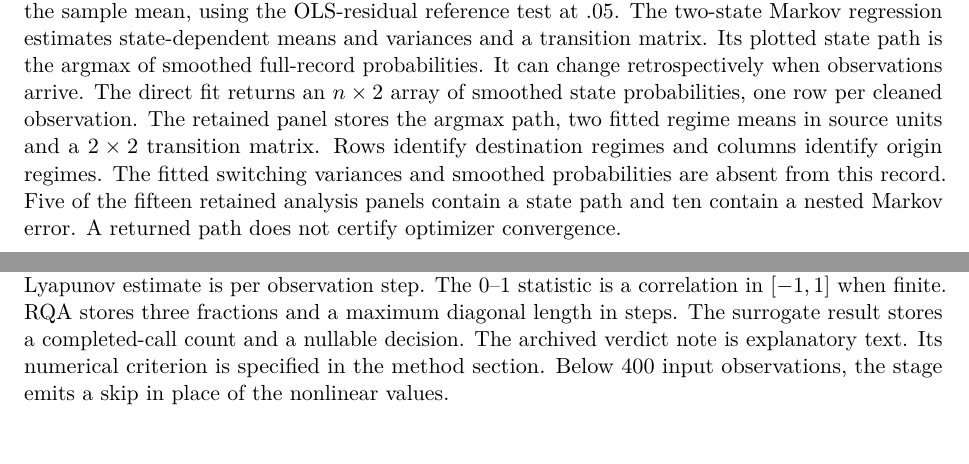
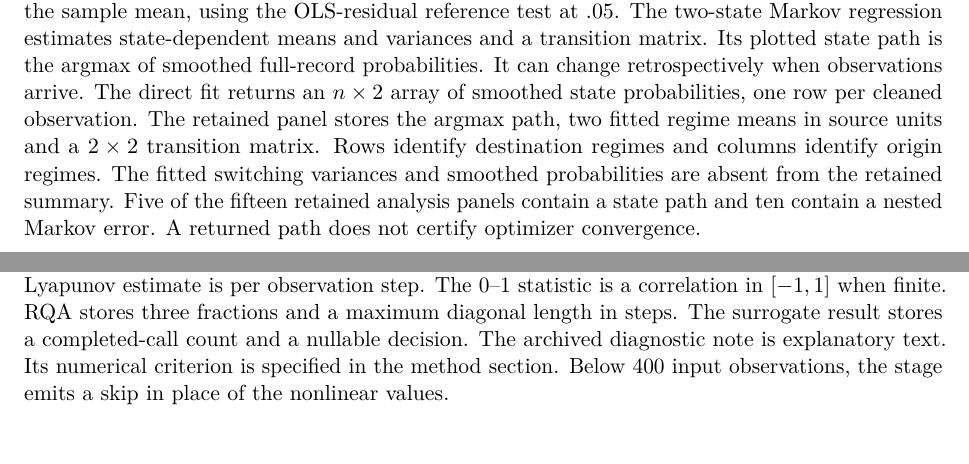
Before and after one commit to fsantibanezleal/CAOS_RES_ChronoScope, a LaTeX paper (manuscripts/product-report/next/tex/main.tex, which reads manuscripts/product-report/next/tex/diagnostic-procedures.tex, manuscripts/product-report/next/tex/nested-contracts.tex): two parts of pages 49 and 71 of 85, joined at a grey line, cut so that both start at the same text. Compiled offline with pdfLaTeX.

Commit message:
Use scientific wording in two publication voice checks

```diff
--- a/manuscripts/product-report/next/tex/diagnostic-procedures.tex
+++ b/manuscripts/product-report/next/tex/diagnostic-procedures.tex
@@ -236,7 +236,7 @@ When robust STL strength reaches .64, the stage subtracts the seasonal component
 \end{equation}
 Here $\tau_0=0,\tau_{k+1}=n$, each segment has at least five observations, and the default variance proxy is half the population variance of first differences with a $10^{-8}$ fallback in squared source units. The \texttt{ruptures} 1.1.10 implementation prunes the search under its cost conditions~\cite{pelt} and evaluates interior candidates on a five-observation grid. The separately callable binary segmentation uses the same default grid and greedily splits with a supplied number of breaks. The terminal index $n$ is omitted from the exported breakpoints. Segment summaries use half-open zero-based bounds, with a mean and population standard deviation over each segment.
 
-The CUSUM statistic is the maximum absolute scaled partial sum of residuals after removing the sample mean, using the OLS-residual reference test at .05. The two-state Markov regression estimates state-dependent means and variances and a transition matrix. Its plotted state path is the argmax of smoothed full-record probabilities. It can change retrospectively when observations arrive. The direct fit returns an $n\times 2$ array of smoothed state probabilities, one row per cleaned observation. The retained panel stores the argmax path, two fitted regime means in source units and a $2\times 2$ transition matrix. Rows identify destination regimes and columns identify origin regimes. The fitted switching variances and smoothed probabilities are absent from this record. Five of the fifteen retained analysis panels contain a state path and ten contain a nested Markov error. A returned path does not certify optimizer convergence.
+The CUSUM statistic is the maximum absolute scaled partial sum of residuals after removing the sample mean, using the OLS-residual reference test at .05. The two-state Markov regression estimates state-dependent means and variances and a transition matrix. Its plotted state path is the argmax of smoothed full-record probabilities. It can change retrospectively when observations arrive. The direct fit returns an $n\times 2$ array of smoothed state probabilities, one row per cleaned observation. The retained panel stores the argmax path, two fitted regime means in source units and a $2\times 2$ transition matrix. Rows identify destination regimes and columns identify origin regimes. The fitted switching variances and smoothed probabilities are absent from the retained summary. Five of the fifteen retained analysis panels contain a state path and ten contain a nested Markov error. A returned path does not certify optimizer convergence.
 
 For volatility, ARCH-LM regresses squared demeaned values on twelve lagged squares and tests with the effective sample size times the auxiliary $R^2$. A rejection triggers a Gaussian constant-mean GARCH(1,1) fit with internal rescaling:
 \begin{equation}
--- a/manuscripts/product-report/next/tex/nested-contracts.tex
+++ b/manuscripts/product-report/next/tex/nested-contracts.tex
@@ -115,7 +115,7 @@ Lyapunov estimate is per observation step. The 0--1 statistic is a
 correlation in $[-1,1]$ when finite. RQA stores three fractions
 and a maximum diagonal length in steps. The surrogate result
 stores a completed-call count and a nullable decision. The
-archived verdict note is explanatory text. Its numerical
+archived diagnostic note is explanatory text. Its numerical
 criterion is specified in the method section. Below 400 input
 observations, the stage emits a skip in place of the nonlinear
 values.
```
Also changed, not shown: manuscripts/product-report/next/main.pdf, 2 other files.
